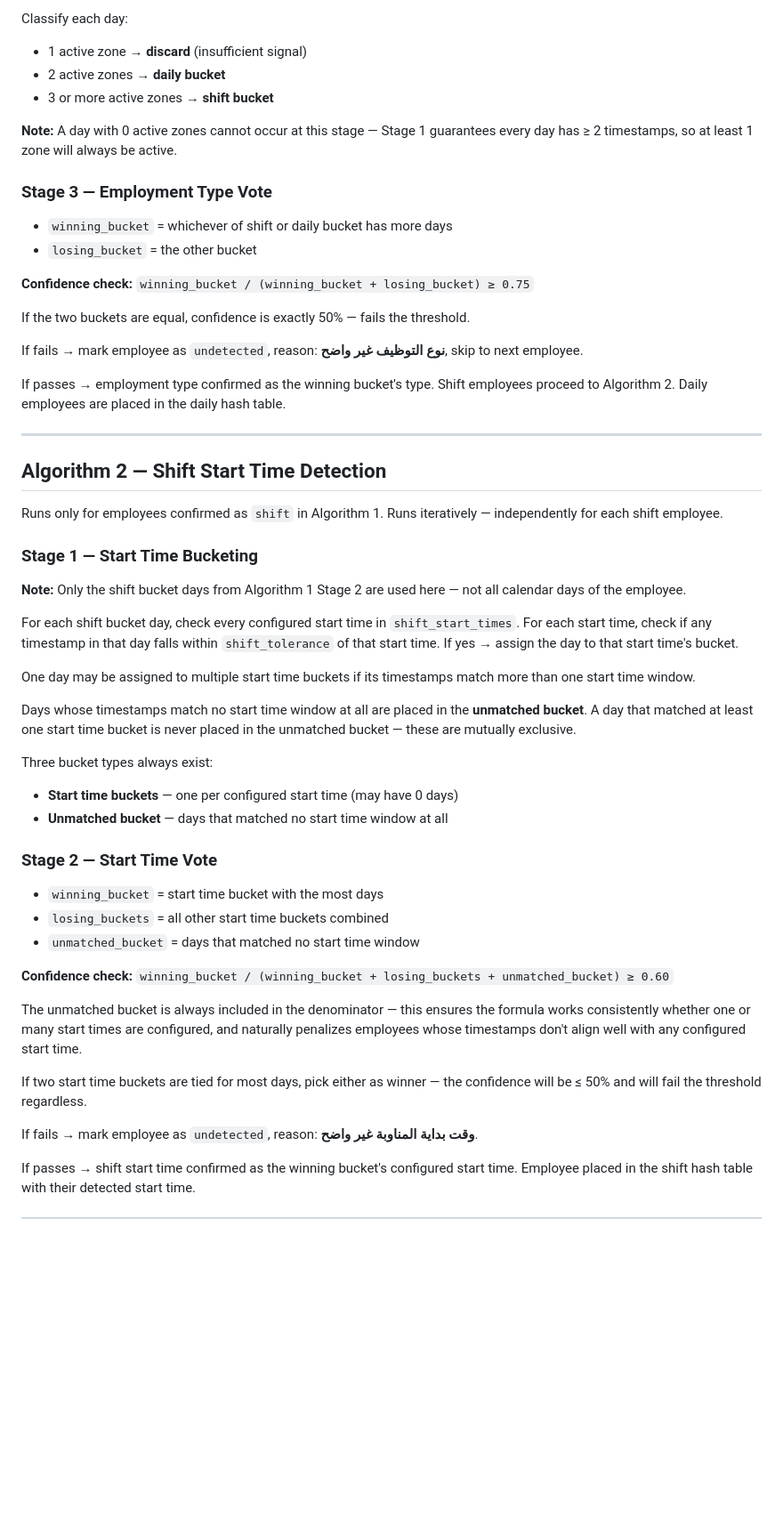
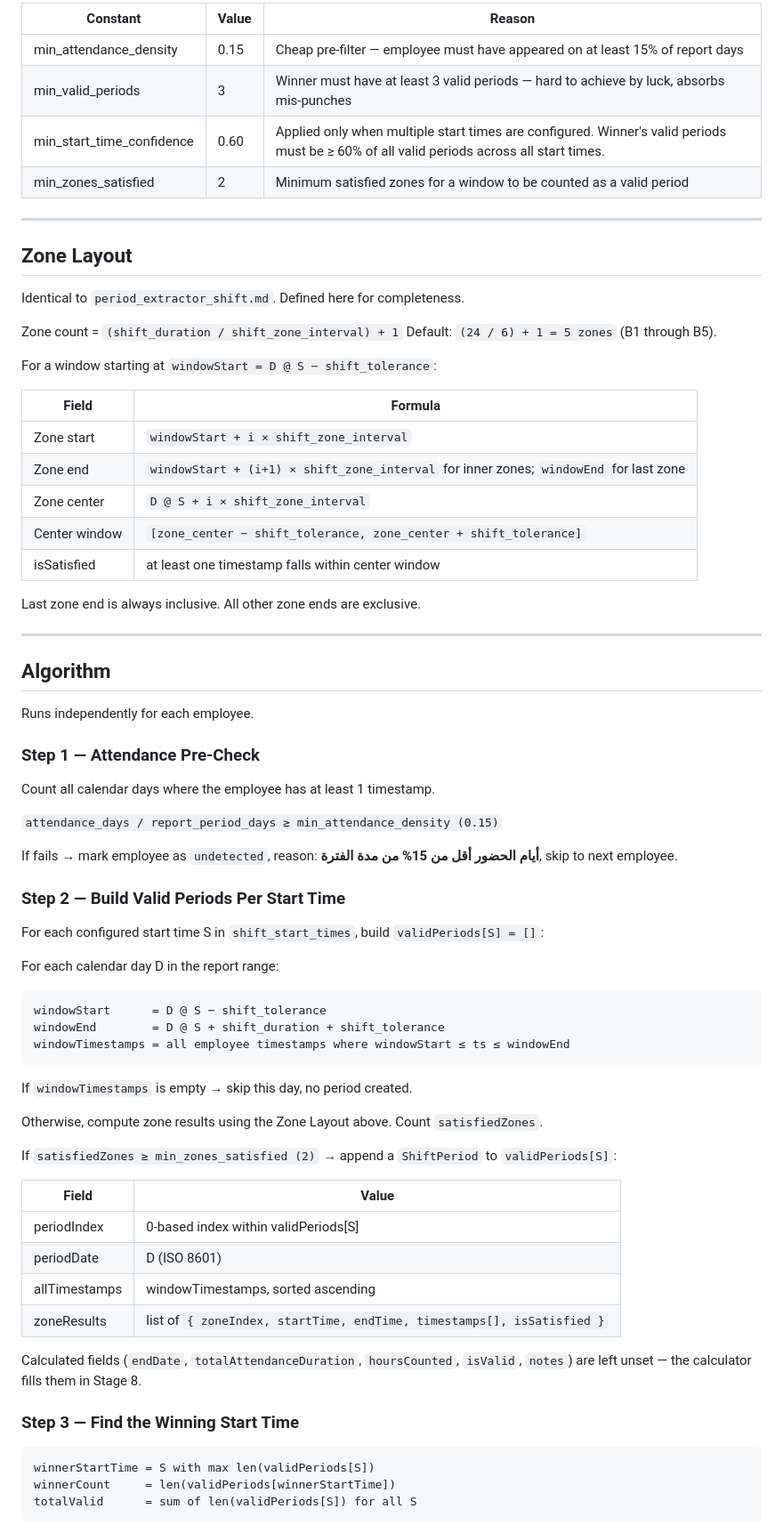
Before and after one commit to AiExpert1985/overtime, a Markdown page: design-docs/schedule_detection.md, the part around one of its changes. Shown at 89% size. GitHub-like rendering; blank space fills up the shorter version.

Commit message:
update the shift extraction algorithm

````diff
--- a/design-docs/schedule_detection.md
+++ b/design-docs/schedule_detection.md
@@ -64,55 +37,76 @@ Zone count per day = `24 / shift_zone_interval` (default 24 / 6 = 4 zones).
-Classify each day:
-- 1 active zone → **discard** (insufficient signal)
-- 2 active zones → **daily bucket**
-- 3 or more active zones → **shift bucket**
-
-**Note:** A day with 0 active zones cannot occur at this stage — Stage 1 guarantees every day has ≥ 2 timestamps, so at least 1 zone will always be active.
-
-### Stage 3 — Employment Type Vote
-
-- `winning_bucket` = whichever of shift or daily bucket has more days
-- `losing_bucket` = the other bucket
-
-**Confidence check:** `winning_bucket / (winning_bucket + losing_bucket) ≥ 0.75`
-
-If the two buckets are equal, confidence is exactly 50% — fails the threshold.
-
-If fails → mark employee as `undetected`, reason: **نوع التوظيف غير واضح**, skip to next employee.
-
-If passes → employment type confirmed as the winning bucket's type. Shift employees proceed to Algorithm 2. Daily employees are placed in the daily hash table.
+|Constant|Value|Reason|
+|---|---|---|
+|min_attendance_density|0.15|Cheap pre-filter — employee must have appeared on at least 15% of report days|
+|min_valid_periods|3|Winner must have at least 3 valid periods — hard to achieve by luck, absorbs mis-punches|
+|min_start_time_confidence|0.60|Applied only when multiple start times are configured. Winner's valid periods must be ≥ 60% of all valid periods across all start times.|
+|min_zones_satisfied|2|Minimum satisfied zones for a window to be counted as a valid period|
 
 ---
 
-## Algorithm 2 — Shift Start Time Detection
+## Zone Layout
 
-Runs only for employees confirmed as `shift` in Algorithm 1. Runs iteratively — independently for each shift employee.
+Identical to `period_extractor_shift.md`. Defined here for completeness.
 
-### Stage 1 — Start Time Bucketing
+Zone count = `(shift_duration / shift_zone_interval) + 1` Default: `(24 / 6) + 1 = 5 zones` (B1 through B5).
 
-**Note:** Only the shift bucket days from Algorithm 1 Stage 2 are used here — not all calendar days of the employee.
+For a window starting at `windowStart = D @ S − shift_tolerance`:
 
-For each shift bucket day, check every configured start time in `shift_start_times`. For each start time, check if any timestamp in that day falls within `shift_tolerance` of that start time. If yes → assign the day to that start time's bucket.
+|Field|Formula|
+|---|---|
+|Zone start|`windowStart + i × shift_zone_interval`|
+|Zone end|`windowStart + (i+1) × shift_zone_interval` for inner zones; `windowEnd` for last zone|
+|Zone center|`D @ S + i × shift_zone_interval`|
+|Center window|`[zone_center − shift_tolerance, zone_center + shift_tolerance]`|
+|isSatisfied|at least one timestamp falls within center window|
 
-One day may be assigned to multiple start time buckets if its timestamps match more than one start time window.
+Last zone end is always inclusive. All other zone ends are exclusive.
 
-Days whose timestamps match no start time window at all are placed in the **unmatched bucket**. A day that matched at least one start time bucket is never placed in the unmatched bucket — these are mutually exclusive.
+---
 
-Three bucket types always exist:
-- **Start time buckets** — one per configured start time (may have 0 days)
-- **Unmatched bucket** — days that matched no start time window at all
+## Algorithm
 
-### Stage 2 — Start Time Vote
+Runs independently for each employee.
 
-- `winning_bucket` = start time bucket with the most days
-- `losing_buckets` = all other start time buckets combined
-- `unmatched_bucket` = days that matched no start time window
+### Step 1 — Attendance Pre-Check
 
-**Confidence check:** `winning_bucket / (winning_bucket + losing_buckets + unmatched_bucket) ≥ 0.60`
+Count all calendar days where the employee has at least 1 timestamp.
 
-The unmatched bucket is always included in the denominator — this ensures the formula works consistently whether one or many start times are configured, and naturally penalizes employees whose timestamps don't align well with any configured start time.
+`attendance_days / report_period_days ≥ min_attendance_density (0.15)`
 
-If two start time buckets are tied for most days, pick either as winner — the confidence will be ≤ 50% and will fail the threshold regardless.
+If fails → mark employee as `undetected`, reason: **أيام الحضور أقل من 15% من مدة الفترة**, skip to next employee.
 
-If fails → mark employee as `undetected`, reason: **وقت بداية المناوبة غير واضح**.
+### Step 2 — Build Valid Periods Per Start Time
 
-If passes → shift start time confirmed as the winning bucket's configured start time. Employee placed in the shift hash table with their detected start time.
+For each configured start time S in `shift_start_times`, build `validPeriods[S] = []`:
+
+For each calendar day D in the report range:
+
+```
+windowStart      = D @ S − shift_tolerance
+windowEnd        = D @ S + shift_duration + shift_tolerance
+windowTimestamps = all employee timestamps where windowStart ≤ ts ≤ windowEnd
+```
+
+If `windowTimestamps` is empty → skip this day, no period created.
+
+Otherwise, compute zone results using the Zone Layout above. Count `satisfiedZones`.
+
+If `satisfiedZones ≥ min_zones_satisfied (2)` → append a `ShiftPeriod` to `validPeriods[S]`:
+
+|Field|Value|
+|---|---|
+|periodIndex|0-based index within validPeriods[S]|
+|periodDate|D (ISO 8601)|
+|allTimestamps|windowTimestamps, sorted ascending|
+|zoneResults|list of `{ zoneIndex, startTime, endTime, timestamps[], isSatisfied }`|
+
+Calculated fields (`endDate`, `totalAttendanceDuration`, `hoursCounted`, `isValid`, `notes`) are left unset — the calculator fills them in Stage 8.
+
+### Step 3 — Find the Winning Start Time
+
+```
+winnerStartTime = S with max len(validPeriods[S])
+winnerCount     = len(validPeriods[winnerStartTime])
+totalValid      = sum of len(validPeriods[S]) for all S
+```
+
````
Also changed, not shown: other parts of design-docs/schedule_detection.md (+78 -52 lines).
